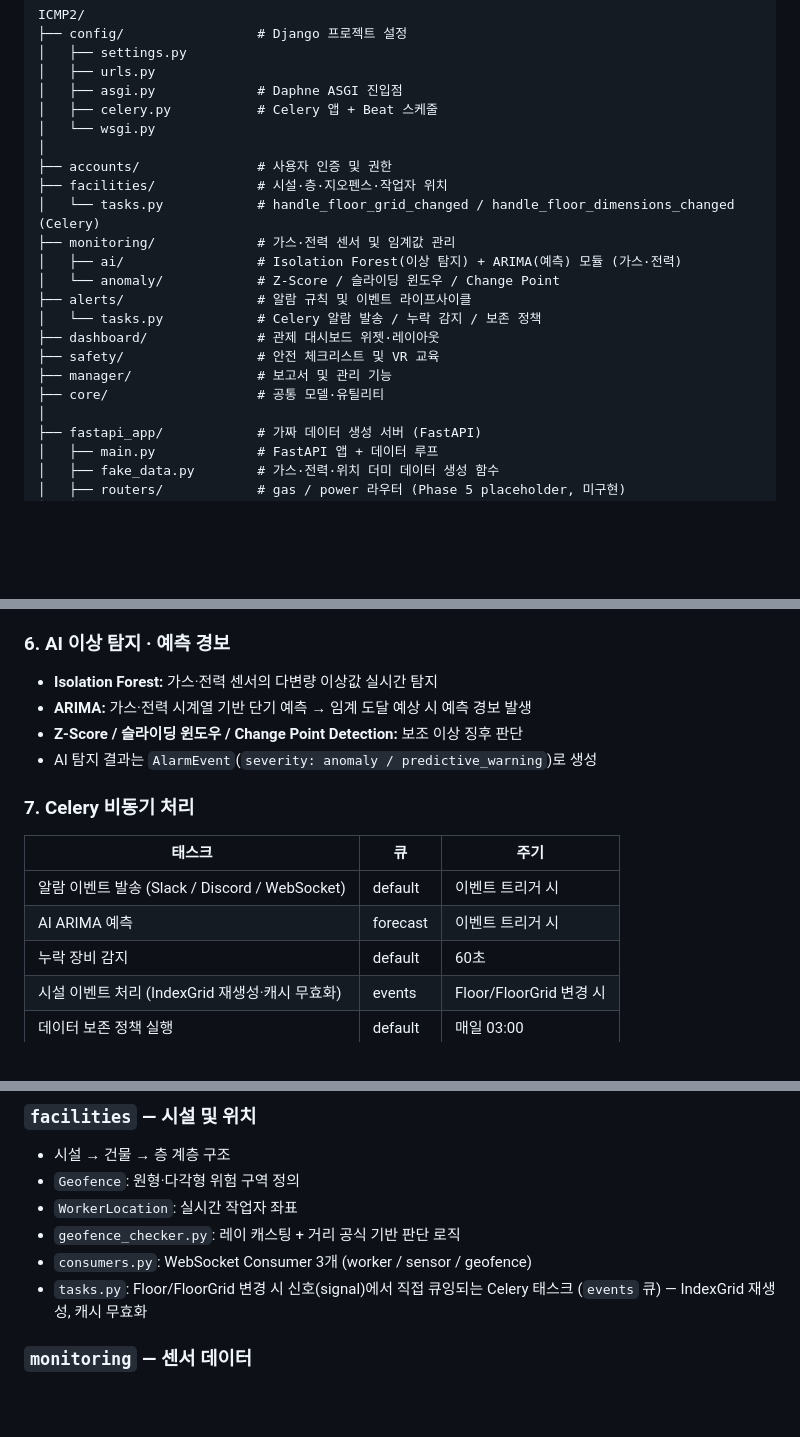
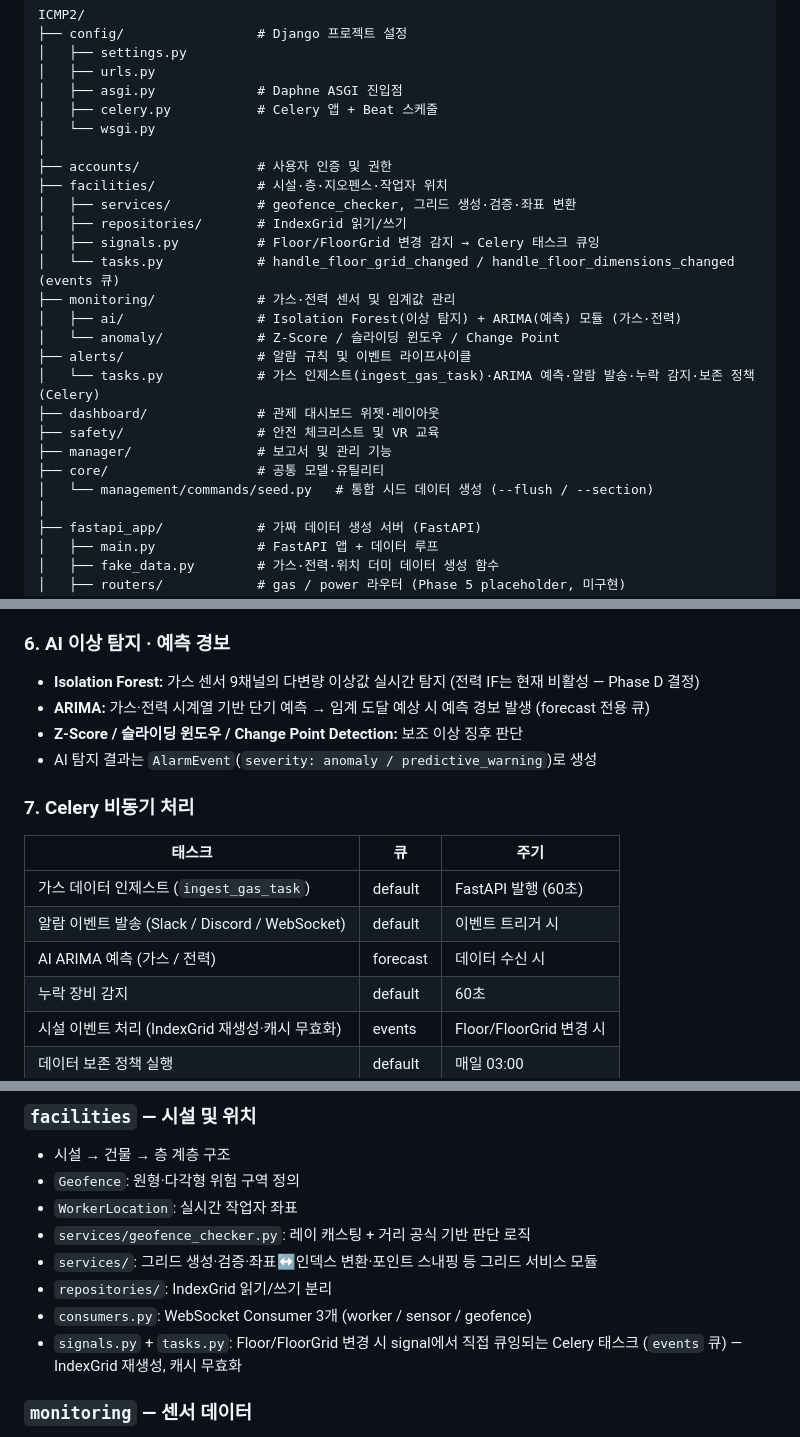
Before and after one commit to hyunseoklim/ICMP2, a Markdown page: README.md, 3 parts joined by grey strips. GitHub-like rendering; blank space fills up the shorter version.

```diff
--- a/README.md
+++ b/README.md
@@ -119,16 +120,20 @@ ICMP2/
 │
 ├── accounts/               # 사용자 인증 및 권한
 ├── facilities/             # 시설·층·지오펜스·작업자 위치
-│   └── tasks.py            # handle_floor_grid_changed / handle_floor_dimensions_changed (Celery)
+│   ├── services/           # geofence_checker, 그리드 생성·검증·좌표 변환
+│   ├── repositories/       # IndexGrid 읽기/쓰기
+│   ├── signals.py          # Floor/FloorGrid 변경 감지 → Celery 태스크 큐잉
+│   └── tasks.py            # handle_floor_grid_changed / handle_floor_dimensions_changed (events 큐)
 ├── monitoring/             # 가스·전력 센서 및 임계값 관리
 │   ├── ai/                 # Isolation Forest(이상 탐지) + ARIMA(예측) 모듈 (가스·전력)
 │   └── anomaly/            # Z-Score / 슬라이딩 윈도우 / Change Point
 ├── alerts/                 # 알람 규칙 및 이벤트 라이프사이클
-│   └── tasks.py            # Celery 알람 발송 / 누락 감지 / 보존 정책
+│   └── tasks.py            # 가스 인제스트(ingest_gas_task)·ARIMA 예측·알람 발송·누락 감지·보존 정책 (Celery)
 ├── dashboard/              # 관제 대시보드 위젯·레이아웃
 ├── safety/                 # 안전 체크리스트 및 VR 교육
 ├── manager/                # 보고서 및 관리 기능
 ├── core/                   # 공통 모델·유틸리티
+│   └── management/commands/seed.py   # 통합 시드 데이터 생성 (--flush / --section)
 │
 ├── fastapi_app/            # 가짜 데이터 생성 서버 (FastAPI)
 │   ├── main.py             # FastAPI 앱 + 데이터 루프
@@ -222,8 +227,8 @@ ICMP2/
 
 ### 6. AI 이상 탐지 · 예측 경보
 
-- **Isolation Forest:** 가스·전력 센서의 다변량 이상값 실시간 탐지
-- **ARIMA:** 가스·전력 시계열 기반 단기 예측 → 임계 도달 예상 시 예측 경보 발생
+- **Isolation Forest:** 가스 센서 9채널의 다변량 이상값 실시간 탐지 (전력 IF는 현재 비활성 — Phase D 결정)
+- **ARIMA:** 가스·전력 시계열 기반 단기 예측 → 임계 도달 예상 시 예측 경보 발생 (forecast 전용 큐)
 - **Z-Score / 슬라이딩 윈도우 / Change Point Detection:** 보조 이상 징후 판단
 - AI 탐지 결과는 `AlarmEvent`(`severity: anomaly / predictive_warning`)로 생성
 
@@ -231,8 +236,9 @@ ICMP2/
 
 | 태스크 | 큐 | 주기 |
 |---|---|---|
+| 가스 데이터 인제스트 (`ingest_gas_task`) | default | FastAPI 발행 (60초) |
 | 알람 이벤트 발송 (Slack / Discord / WebSocket) | default | 이벤트 트리거 시 |
-| AI ARIMA 예측 | forecast | 이벤트 트리거 시 |
+| AI ARIMA 예측 (가스 / 전력) | forecast | 데이터 수신 시 |
 | 누락 장비 감지 | default | 60초 |
 | 시설 이벤트 처리 (IndexGrid 재생성·캐시 무효화) | events | Floor/FloorGrid 변경 시 |
 | 데이터 보존 정책 실행 | default | 매일 03:00 |
@@ -522,9 +535,11 @@ DISCORD_WEBHOOK_URL=https://discord.com/api/webhooks/...
 - 시설 → 건물 → 층 계층 구조
 - `Geofence`: 원형·다각형 위험 구역 정의
 - `WorkerLocation`: 실시간 작업자 좌표
-- `geofence_checker.py`: 레이 캐스팅 + 거리 공식 기반 판단 로직
+- `services/geofence_checker.py`: 레이 캐스팅 + 거리 공식 기반 판단 로직
+- `services/`: 그리드 생성·검증·좌표↔인덱스 변환·포인트 스내핑 등 그리드 서비스 모듈
+- `repositories/`: IndexGrid 읽기/쓰기 분리
 - `consumers.py`: WebSocket Consumer 3개 (worker / sensor / geofence)
-- `tasks.py`: Floor/FloorGrid 변경 시 신호(signal)에서 직접 큐잉되는 Celery 태스크 (`events` 큐) — IndexGrid 재생성, 캐시 무효화
+- `signals.py` + `tasks.py`: Floor/FloorGrid 변경 시 signal에서 직접 큐잉되는 Celery 태스크 (`events` 큐) — IndexGrid 재생성, 캐시 무효화
 
 ### `monitoring` — 센서 데이터
 
```
Also changed, not shown: other parts of README.md (+29 -21 lines).
